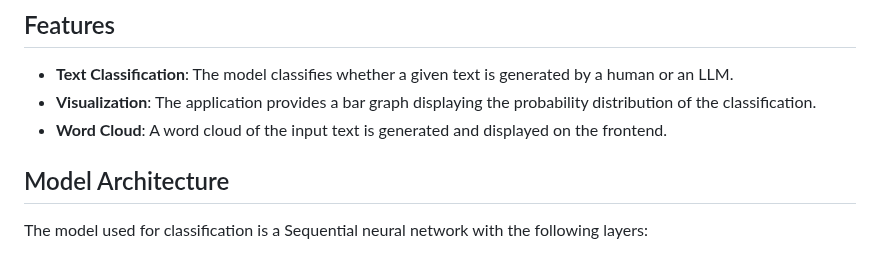
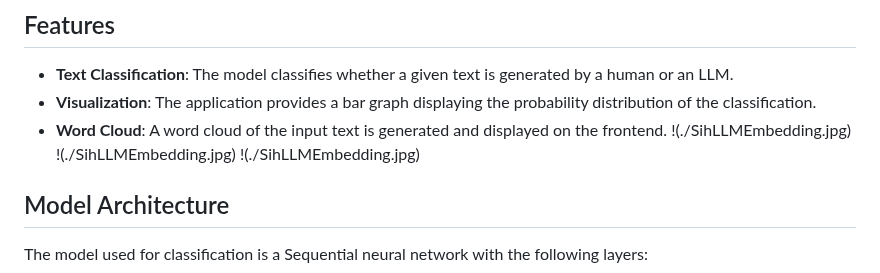
Before and after one commit to ddcrpf/AI-Generated-Text-Detection, a Markdown page: README.md, the part around the change. Rendered like a GitHub page.

```diff
--- a/README.md
+++ b/README.md
@@ -7,6 +7,9 @@ This project is a web-based application that classifies text as either human-gen
 - **Text Classification**: The model classifies whether a given text is generated by a human or an LLM.
 - **Visualization**: The application provides a bar graph displaying the probability distribution of the classification.
 - **Word Cloud**: A word cloud of the input text is generated and displayed on the frontend.
+!(./SihLLMEmbedding.jpg)
+!(./SihLLMEmbedding.jpg)
+!(./SihLLMEmbedding.jpg)
 
 ## Model Architecture
 
```
